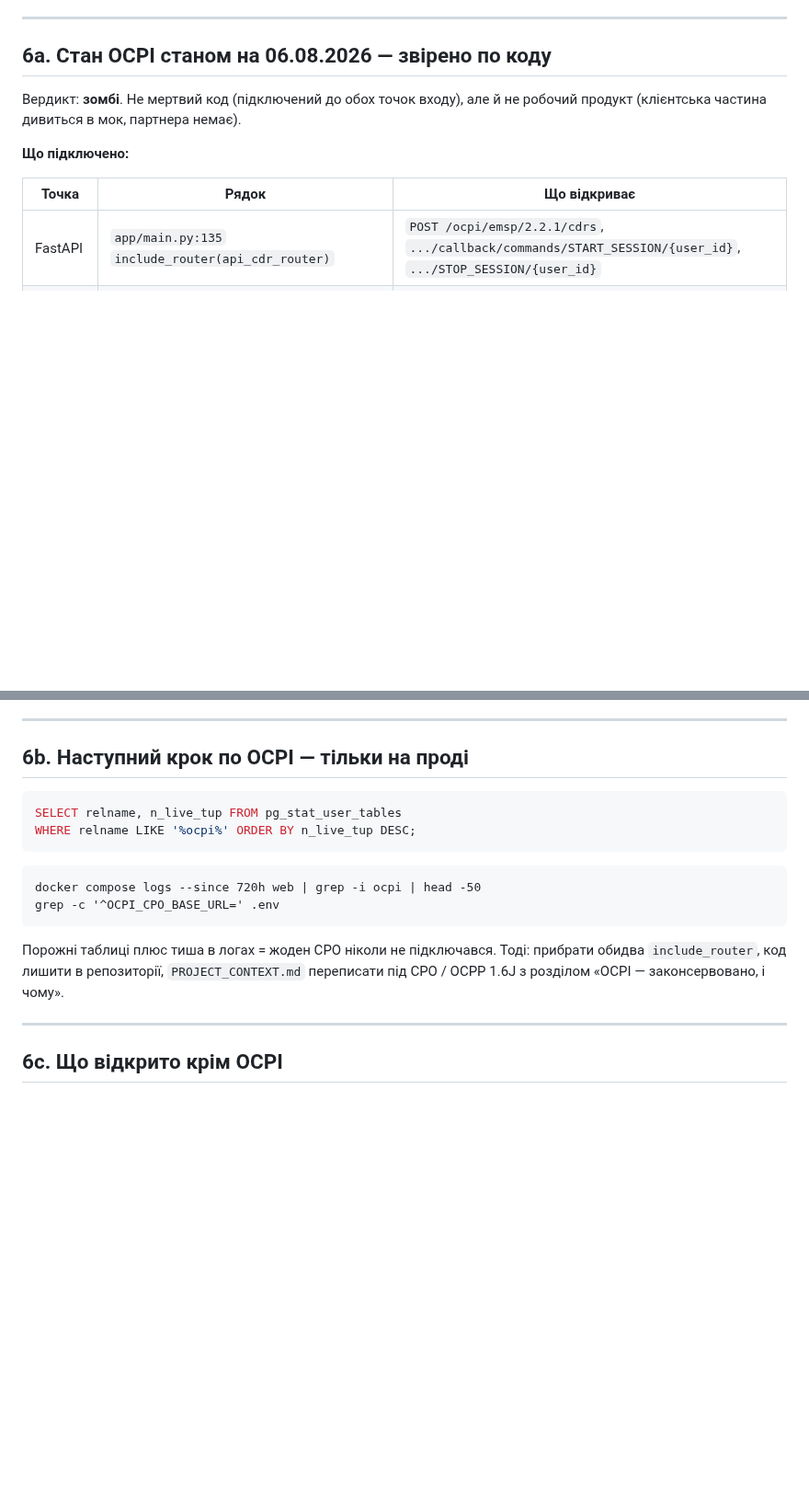
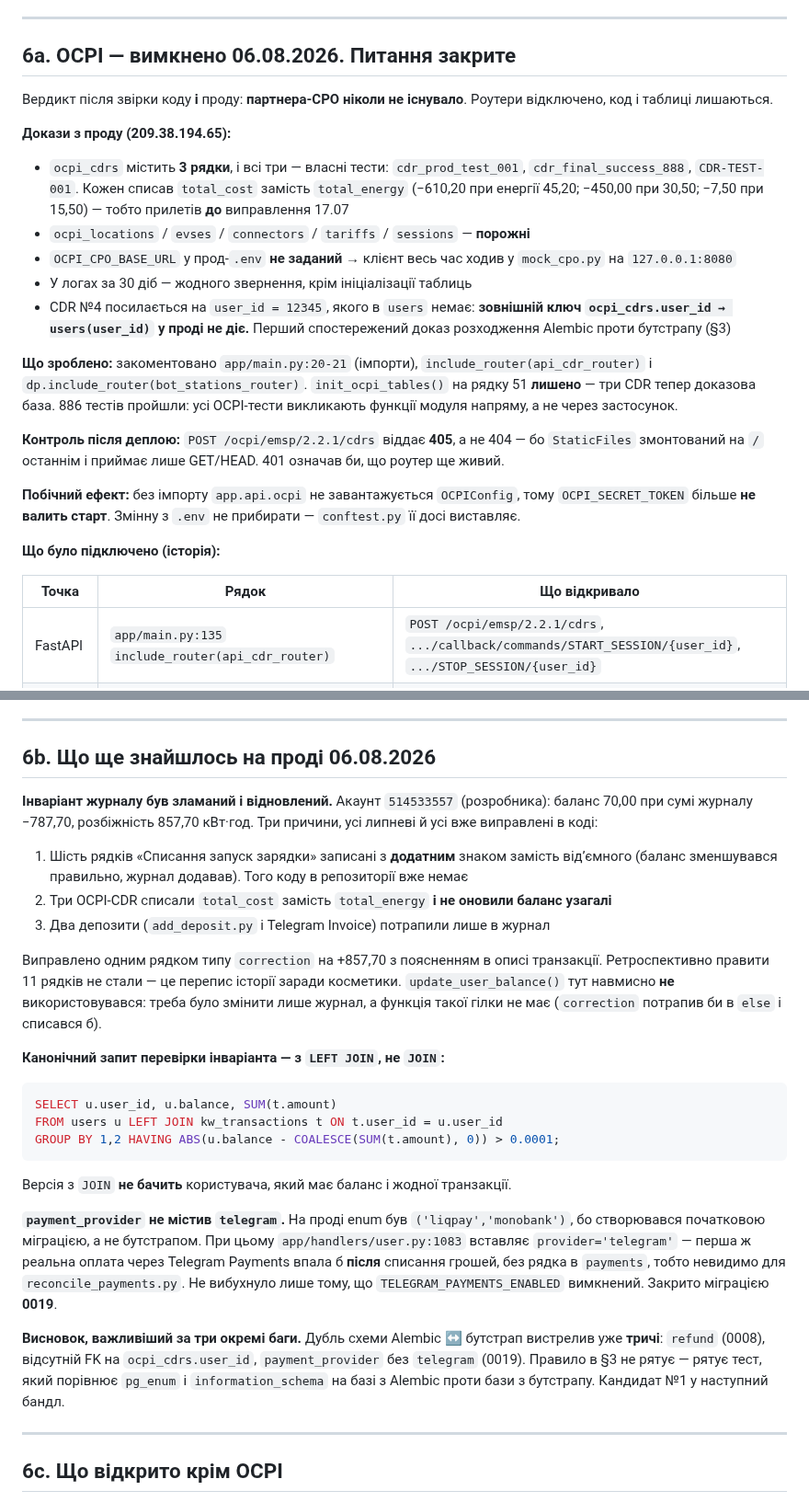
Before and after one commit to hrutskiv-wq/ev-charge-bot, a Markdown page: CLAUDE.md, 2 parts joined by grey strips. Shown at 92% size. GitHub-like rendering; blank space fills up the shorter version.

Commit message:
docs: зафіксувати результати перевірки проду 06.08.2026
CLAUDE.md §6a: вердикт по OCPI остаточний — партнера-CPO ніколи не було,
три CDR у базі виявились власними тестами. Роутери вимкнено, контроль — 405.

CLAUDE.md §6b: розбір зламаного і відновленого інваріанта журналу,
канонічний запит перевірки (LEFT JOIN, не JOIN), історія payment_provider.

PROJECT_CONTEXT.md §11 і §14: OCPI вимкнено; борг переставлено — на друге
місце виходить відсутність тесту, який порівнює схему Alembic зі схемою
idempotent-бутстрапу. Це розходження вистрелило вже тричі.

````diff
--- a/CLAUDE.md
+++ b/CLAUDE.md
@@ -159,14 +159,42 @@ evolt-bess/
 
 ---
 
-## 6a. Стан OCPI станом на 06.08.2026 — звірено по коду
+## 6a. OCPI — вимкнено 06.08.2026. Питання закрите
 
-Вердикт: **зомбі**. Не мертвий код (підключений до обох точок входу),
-але й не робочий продукт (клієнтська частина дивиться в мок, партнера немає).
+Вердикт після звірки коду **і** проду: **партнера-CPO ніколи не існувало**.
+Роутери відключено, код і таблиці лишаються.
 
-**Що підключено:**
+**Докази з проду (209.38.194.65):**
 
-| Точка | Рядок | Що відкриває |
+- `ocpi_cdrs` містить **3 рядки**, і всі три — власні тести:
+  `cdr_prod_test_001`, `cdr_final_success_888`, `CDR-TEST-001`.
+  Кожен списав `total_cost` замість `total_energy` (−610,20 при енергії 45,20;
+  −450,00 при 30,50; −7,50 при 15,50) — тобто прилетів **до** виправлення 17.07
+- `ocpi_locations` / `evses` / `connectors` / `tariffs` / `sessions` — **порожні**
+- `OCPI_CPO_BASE_URL` у прод-`.env` **не заданий** → клієнт весь час ходив
+  у `mock_cpo.py` на `127.0.0.1:8080`
+- У логах за 30 діб — жодного звернення, крім ініціалізації таблиць
+- CDR №4 посилається на `user_id = 12345`, якого в `users` немає: **зовнішній ключ
+  `ocpi_cdrs.user_id → users(user_id)` у проді не діє.** Перший спостережений
+  доказ розходження Alembic проти бутстрапу (§3)
+
+**Що зроблено:** закоментовано `app/main.py:20-21` (імпорти),
+`include_router(api_cdr_router)` і `dp.include_router(bot_stations_router)`.
+`init_ocpi_tables()` на рядку 51 **лишено** — три CDR тепер доказова база.
+886 тестів пройшли: усі OCPI-тести викликають функції модуля напряму,
+а не через застосунок.
+
+**Контроль після деплою:** `POST /ocpi/emsp/2.2.1/cdrs` віддає **405**, а не 404 —
+бо `StaticFiles` змонтований на `/` останнім і приймає лише GET/HEAD.
+401 означав би, що роутер ще живий.
+
+**Побічний ефект:** без імпорту `app.api.ocpi` не завантажується `OCPIConfig`,
+тому `OCPI_SECRET_TOKEN` більше **не валить старт**. Змінну з `.env` не прибирати —
+`conftest.py` її досі виставляє.
+
+**Що було підключено (історія):**
+
+| Точка | Рядок | Що відкривало |
 |---|---|---|
 | FastAPI | `app/main.py:135` `include_router(api_cdr_router)` | `POST /ocpi/emsp/2.2.1/cdrs`, `.../callback/commands/START_SESSION/{user_id}`, `.../STOP_SESSION/{user_id}` |
 | aiogram | `app/main.py:154` `include_router(bot_stations_router)` | команда `/ocpi` для **будь-якого** користувача |
@@ -203,22 +231,45 @@ evolt-bess/
 
 ---
 
-## 6b. Наступний крок по OCPI — тільки на проді
+## 6b. Що ще знайшлось на проді 06.08.2026
+
+**Інваріант журналу був зламаний і відновлений.** Акаунт `514533557` (розробника):
+баланс 70,00 при сумі журналу −787,70, розбіжність 857,70 кВт·год. Три причини,
+усі липневі й усі вже виправлені в коді:
+
+1. Шість рядків «Списання запуск зарядки» записані з **додатним** знаком замість
+   відʼємного (баланс зменшувався правильно, журнал додавав). Того коду в репозиторії
+   вже немає
+2. Три OCPI-CDR списали `total_cost` замість `total_energy` **і не оновили баланс узагалі**
+3. Два депозити (`add_deposit.py` і Telegram Invoice) потрапили лише в журнал
+
+Виправлено одним рядком типу `correction` на +857,70 з поясненням в описі транзакції.
+Ретроспективно правити 11 рядків не стали — це перепис історії заради косметики.
+`update_user_balance()` тут навмисно **не** використовувався: треба було змінити лише
+журнал, а функція такої гілки не має (`correction` потрапив би в `else` і списався б).
+
+**Канонічний запит перевірки інваріанта — з `LEFT JOIN`, не `JOIN`:**
 
 ```sql
-SELECT relname, n_live_tup FROM pg_stat_user_tables
-WHERE relname LIKE '%ocpi%' ORDER BY n_live_tup DESC;
+SELECT u.user_id, u.balance, SUM(t.amount)
+FROM users u LEFT JOIN kw_transactions t ON t.user_id = u.user_id
+GROUP BY 1,2 HAVING ABS(u.balance - COALESCE(SUM(t.amount), 0)) > 0.0001;
 ```
 
-```
-docker compose logs --since 720h web | grep -i ocpi | head -50
-grep -c '^OCPI_CPO_BASE_URL=' .env
-```
+Версія з `JOIN` **не бачить** користувача, який має баланс і жодної транзакції.
 
-Порожні таблиці плюс тиша в логах = жоден CPO ніколи не підключався. Тоді:
-прибрати обидва `include_router`, код лишити в репозиторії,
-`PROJECT_CONTEXT.md` переписати під CPO / OCPP 1.6J з розділом
-«OCPI — законсервовано, і чому».
+**`payment_provider` не містив `telegram`.** На проді enum був `('liqpay','monobank')`,
+бо створювався початковою міграцією, а не бутстрапом. При цьому
+`app/handlers/user.py:1083` вставляє `provider='telegram'` — перша ж реальна оплата
+через Telegram Payments впала б **після** списання грошей, без рядка в `payments`,
+тобто невидимо для `reconcile_payments.py`. Не вибухнуло лише тому, що
+`TELEGRAM_PAYMENTS_ENABLED` вимкнений. Закрито міграцією **0019**.
+
+**Висновок, важливіший за три окремі баги.** Дубль схеми Alembic ↔ бутстрап
+вистрелив уже **тричі**: `refund` (0008), відсутній FK на `ocpi_cdrs.user_id`,
+`payment_provider` без `telegram` (0019). Правило в §3 не рятує — рятує тест,
+який порівнює `pg_enum` і `information_schema` на базі з Alembic проти бази
+з бутстрапу. Кандидат №1 у наступний бандл.
 
 ---
 
````
Also changed, not shown: docs/PROJECT_CONTEXT.md (+27 -15 lines).
